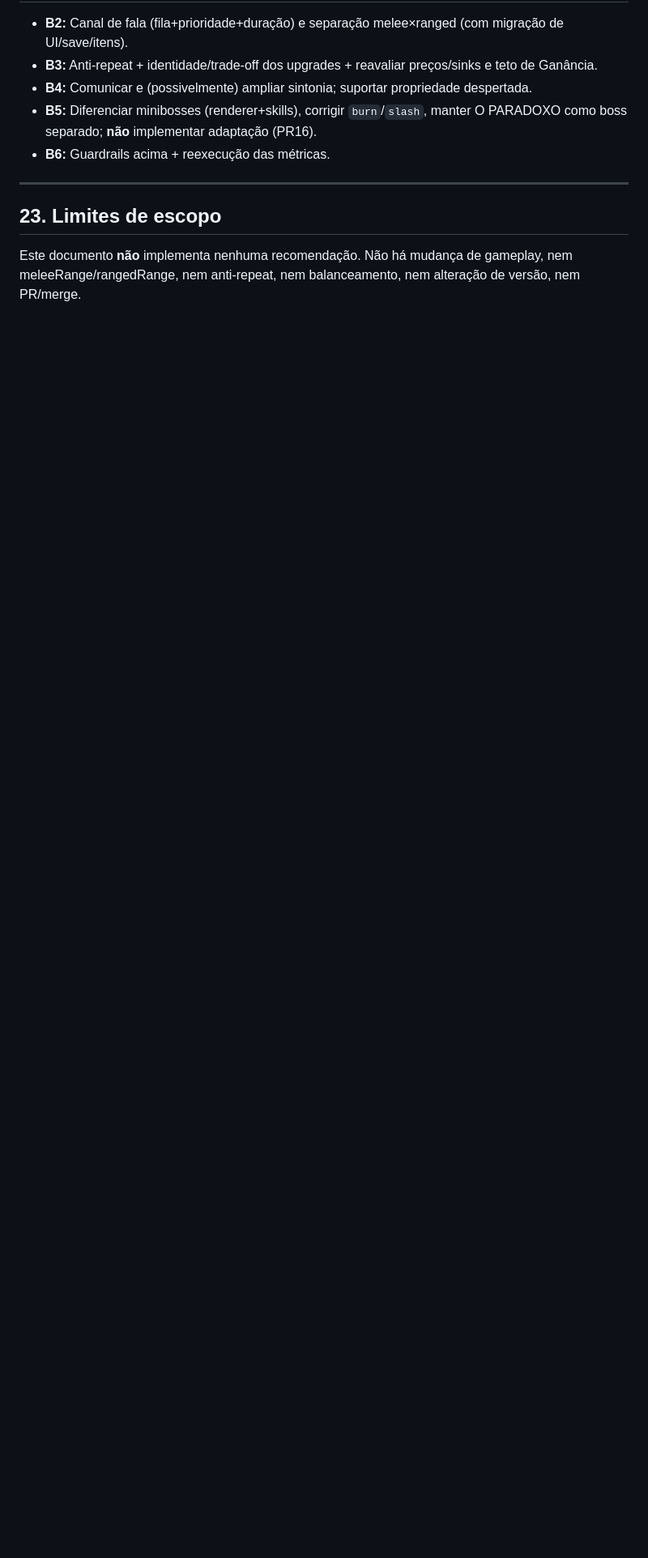
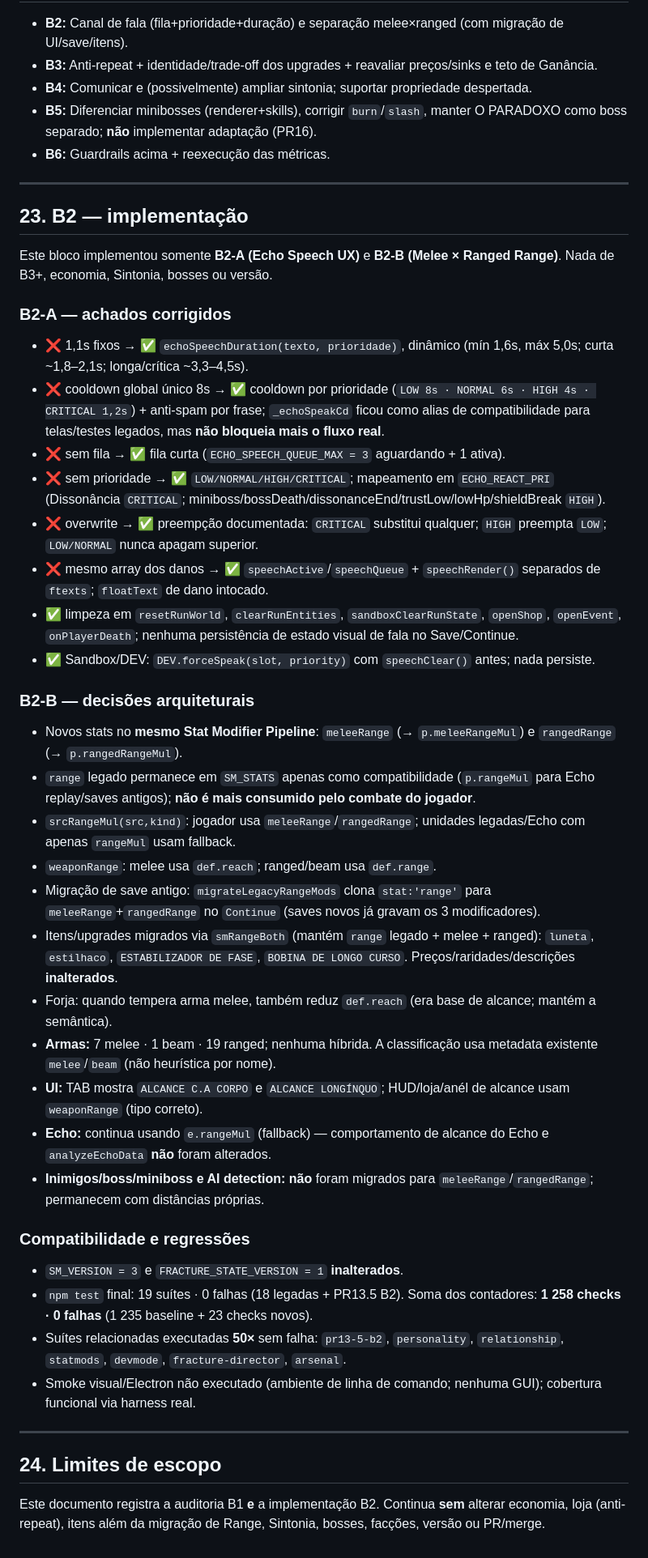
Before and after one commit to DanielJarude/echojogo, a Markdown page: PR13_5_AUDIT.md, the part around the change. Shown at 81% size. GitHub-like rendering; blank space fills up the shorter version.

```diff
--- a/PR13_5_AUDIT.md
+++ b/PR13_5_AUDIT.md
@@ -706,6 +706,41 @@ Métricas que devem ser repetidas antes/depois das mudanças:
 
 ---
 
-## 23. Limites de escopo
+## 23. B2 — implementação
 
-Este documento **não** implementa nenhuma recomendação. Não há mudança de gameplay, nem meleeRange/rangedRange, nem anti-repeat, nem balanceamento, nem alteração de versão, nem PR/merge.
+Este bloco implementou somente **B2-A (Echo Speech UX)** e **B2-B (Melee × Ranged Range)**. Nada de B3+, economia, Sintonia, bosses ou versão.
+
+### B2-A — achados corrigidos
+- ❌ 1,1s fixos → ✅ `echoSpeechDuration(texto, prioridade)`, dinâmico (mín 1,6s, máx 5,0s; curta ~1,8–2,1s; longa/crítica ~3,3–4,5s).
+- ❌ cooldown global único 8s → ✅ cooldown por prioridade (`LOW 8s · NORMAL 6s · HIGH 4s · CRITICAL 1,2s`) + anti-spam por frase; `_echoSpeakCd` ficou como alias de compatibilidade para telas/testes legados, mas **não bloqueia mais o fluxo real**.
+- ❌ sem fila → ✅ fila curta (`ECHO_SPEECH_QUEUE_MAX = 3` aguardando + 1 ativa).
+- ❌ sem prioridade → ✅ `LOW/NORMAL/HIGH/CRITICAL`; mapeamento em `ECHO_REACT_PRI` (Dissonância `CRITICAL`; miniboss/bossDeath/dissonanceEnd/trustLow/lowHp/shieldBreak `HIGH`).
+- ❌ overwrite → ✅ preempção documentada: `CRITICAL` substitui qualquer; `HIGH` preempta `LOW`; `LOW/NORMAL` nunca apagam superior.
+- ❌ mesmo array dos danos → ✅ `speechActive`/`speechQueue` + `speechRender()` separados de `ftexts`; `floatText` de dano intocado.
+- ✅ limpeza em `resetRunWorld`, `clearRunEntities`, `sandboxClearRunState`, `openShop`, `openEvent`, `onPlayerDeath`; nenhuma persistência de estado visual de fala no Save/Continue.
+- ✅ Sandbox/DEV: `DEV.forceSpeak(slot, priority)` com `speechClear()` antes; nada persiste.
+
+### B2-B — decisões arquiteturais
+- Novos stats no **mesmo Stat Modifier Pipeline**: `meleeRange` (→ `p.meleeRangeMul`) e `rangedRange` (→ `p.rangedRangeMul`).
+- `range` legado permanece em `SM_STATS` apenas como compatibilidade (`p.rangeMul` para Echo replay/saves antigos); **não é mais consumido pelo combate do jogador**.
+- `srcRangeMul(src,kind)`: jogador usa `meleeRange`/`rangedRange`; unidades legadas/Echo com apenas `rangeMul` usam fallback.
+- `weaponRange`: melee usa `def.reach`; ranged/beam usa `def.range`.
+- Migração de save antigo: `migrateLegacyRangeMods` clona `stat:'range'` para `meleeRange`+`rangedRange` no `Continue` (saves novos já gravam os 3 modificadores).
+- Itens/upgrades migrados via `smRangeBoth` (mantém `range` legado + melee + ranged): `luneta`, `estilhaco`, `ESTABILIZADOR DE FASE`, `BOBINA DE LONGO CURSO`. Preços/raridades/descrições **inalterados**.
+- Forja: quando tempera arma melee, também reduz `def.reach` (era base de alcance; mantém a semântica).
+- **Armas:** 7 melee · 1 beam · 19 ranged; nenhuma híbrida. A classificação usa metadata existente `melee`/`beam` (não heurística por nome).
+- **UI:** TAB mostra `ALCANCE C.A CORPO` e `ALCANCE LONGÍNQUO`; HUD/loja/anél de alcance usam `weaponRange` (tipo correto).
+- **Echo:** continua usando `e.rangeMul` (fallback) — comportamento de alcance do Echo e `analyzeEchoData` **não** foram alterados.
+- **Inimigos/boss/miniboss e AI detection:** **não** foram migrados para `meleeRange`/`rangedRange`; permanecem com distâncias próprias.
+
+### Compatibilidade e regressões
+- `SM_VERSION = 3` e `FRACTURE_STATE_VERSION = 1` **inalterados**.
+- `npm test` final: 19 suítes · 0 falhas (18 legadas + PR13.5 B2). Soma dos contadores: **1 258 checks · 0 falhas** (1 235 baseline + 23 checks novos).
+- Suítes relacionadas executadas **50×** sem falha: `pr13-5-b2`, `personality`, `relationship`, `statmods`, `devmode`, `fracture-director`, `arsenal`.
+- Smoke visual/Electron não executado (ambiente de linha de comando; nenhuma GUI); cobertura funcional via harness real.
+
+---
+
+## 24. Limites de escopo
+
+Este documento registra a auditoria B1 **e** a implementação B2. Continua **sem** alterar economia, loja (anti-repeat), itens além da migração de Range, Sintonia, bosses, facções, versão ou PR/merge.
```
Also changed, not shown: PR13_5_B2.md (added, +201 -0 lines).
